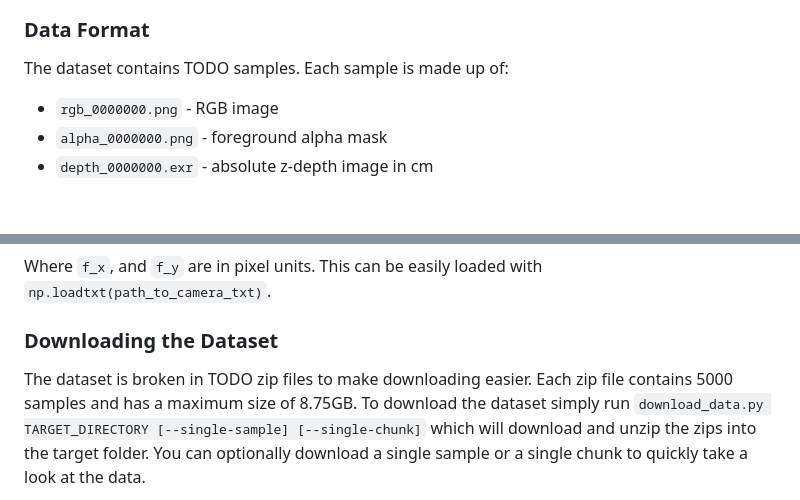
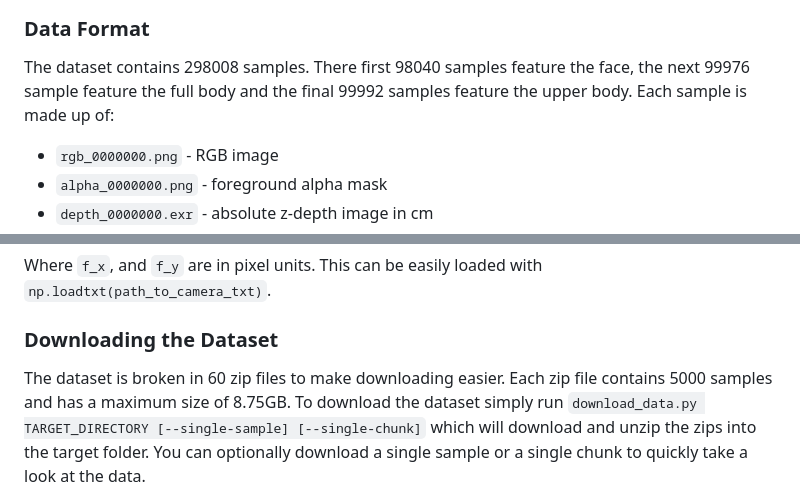
Before and after one commit to yescine/DAViD, a Markdown page: README.md, 2 parts joined by grey strips. Drawn GitHub-style; blank space fills up the shorter version.

Commit message:
Update data info

```diff
--- a/README.md
+++ b/README.md
@@ -12,7 +12,9 @@ The SynthHuman dataset contains approximately 300,000 images of synthetic humans
 
 ### Data Format
 
-The dataset contains TODO samples. Each sample is made up of:
+The dataset contains 298008 samples.
+There first 98040 samples feature the face, the next 99976 sample feature the full body and the final 99992 samples feature the upper body.
+Each sample is made up of:
 
 - `rgb_0000000.png` - RGB image
 - `alpha_0000000.png` - foreground alpha mask
@@ -33,7 +35,7 @@ This can be easily loaded with `np.loadtxt(path_to_camera_txt)`.
 
 ### Downloading the Dataset
 
-The dataset is broken in TODO zip files to make downloading easier.
+The dataset is broken in 60 zip files to make downloading easier.
 Each zip file contains 5000 samples and has a maximum size of 8.75GB.
 To download the dataset simply run `download_data.py TARGET_DIRECTORY [--single-sample] [--single-chunk]` which will download and unzip the zips into the target folder.
 You can optionally download a single sample or a single chunk to quickly take a look at the data.
```
Also changed, not shown: other parts of README.md (+1 -1 lines).
